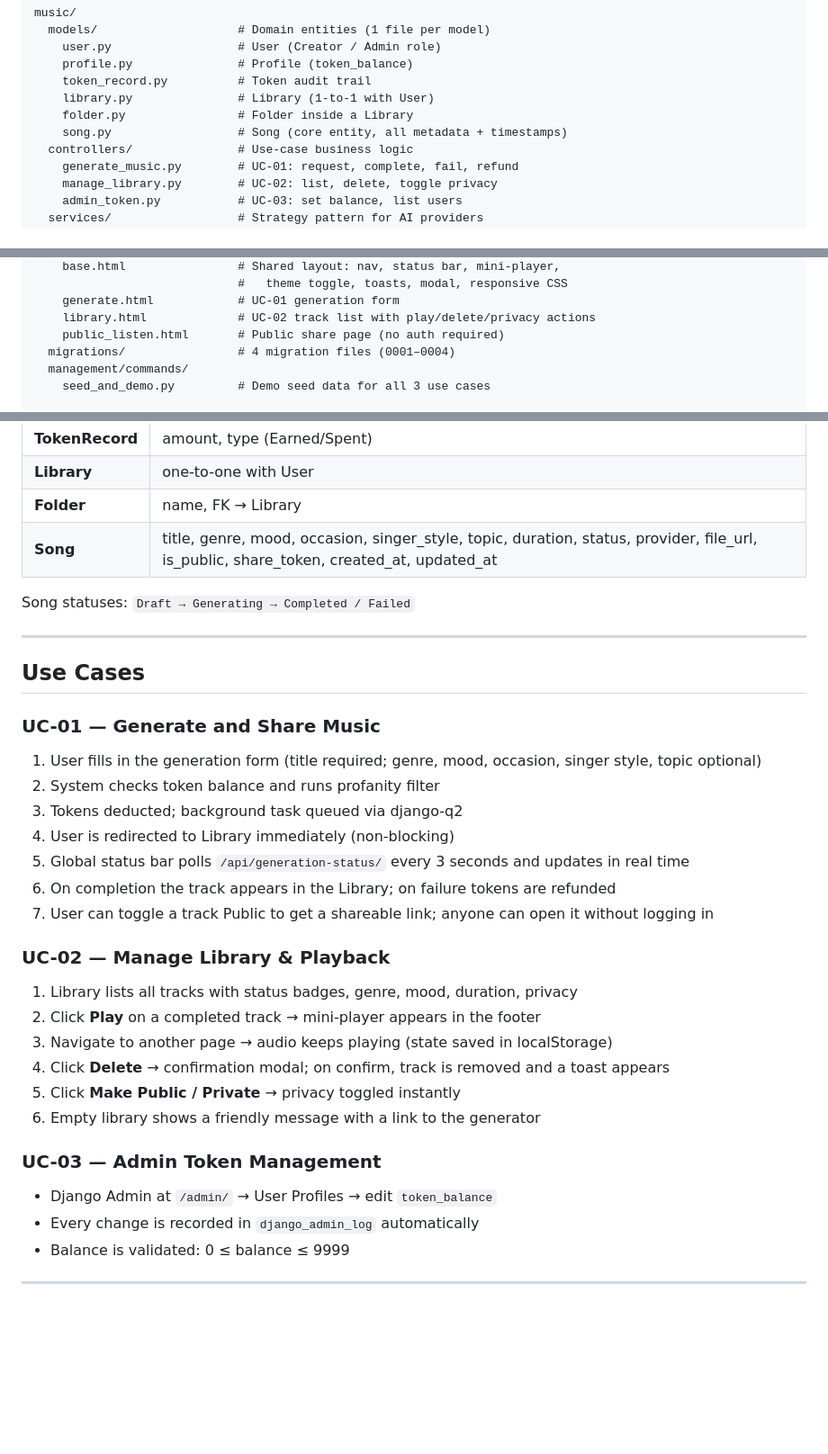
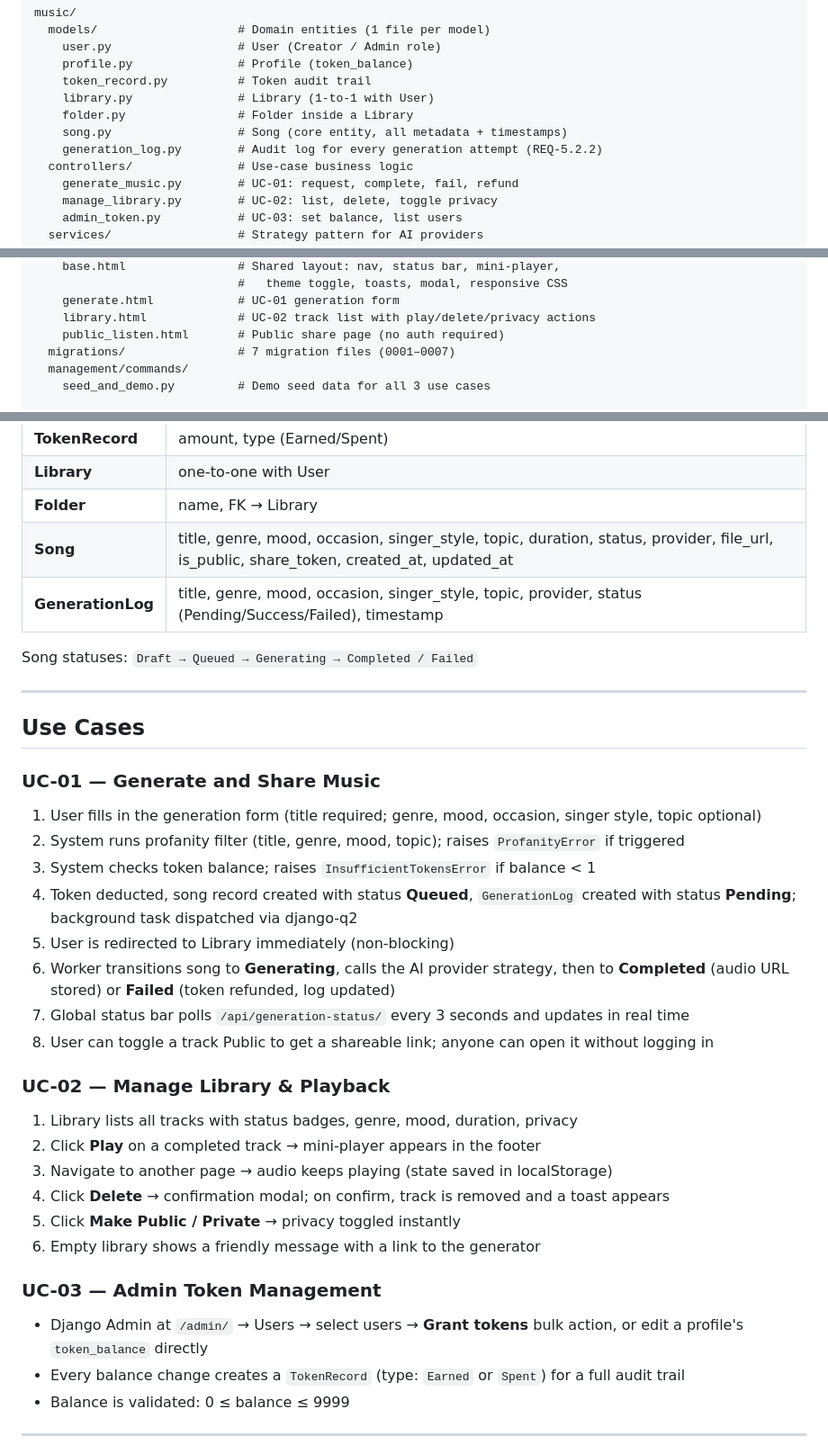
Before and after one commit to Yotshiba/AI_MUSIC_GENERATER, a Markdown page: README.md, 3 parts joined by grey strips. Shown at 90% size. Rendered like a GitHub page; blank space fills up the shorter version.

Commit message:
Update README.md: add GenerationLog details and refine UC-01 process steps
Co-authored-by: Copilot <copilot@github.com>

```diff
--- a/README.md
+++ b/README.md
@@ -399,6 +399,7 @@ music/
     library.py               # Library (1-to-1 with User)
     folder.py                # Folder inside a Library
     song.py                  # Song (core entity, all metadata + timestamps)
+    generation_log.py        # Audit log for every generation attempt (REQ-5.2.2)
   controllers/               # Use-case business logic
     generate_music.py        # UC-01: request, complete, fail, refund
     manage_library.py        # UC-02: list, delete, toggle privacy
@@ -422,7 +423,7 @@ music/
     generate.html            # UC-01 generation form
     library.html             # UC-02 track list with play/delete/privacy actions
     public_listen.html       # Public share page (no auth required)
-  migrations/                # 4 migration files (0001–0004)
+  migrations/                # 7 migration files (0001–0007)
   management/commands/
     seed_and_demo.py         # Demo seed data for all 3 use cases
 
@@ -463,8 +464,9 @@ Organized by the **MVT + Controller + Strategy** architecture layers. Colour cod
 | **Library** | one-to-one with User |
 | **Folder** | name, FK → Library |
 | **Song** | title, genre, mood, occasion, singer_style, topic, duration, status, provider, file_url, is_public, share_token, created_at, updated_at |
+| **GenerationLog** | title, genre, mood, occasion, singer_style, topic, provider, status (Pending/Success/Failed), timestamp |
 
-Song statuses: `Draft → Generating → Completed / Failed`
+Song statuses: `Draft → Queued → Generating → Completed / Failed`
 
 ---
 
@@ -472,12 +474,13 @@ Song statuses: `Draft → Generating → Completed / Failed`
 
 ### UC-01 — Generate and Share Music
 1. User fills in the generation form (title required; genre, mood, occasion, singer style, topic optional)
-2. System checks token balance and runs profanity filter
-3. Tokens deducted; background task queued via django-q2
-4. User is redirected to Library immediately (non-blocking)
-5. Global status bar polls `/api/generation-status/` every 3 seconds and updates in real time
-6. On completion the track appears in the Library; on failure tokens are refunded
-7. User can toggle a track Public to get a shareable link; anyone can open it without logging in
+2. System runs profanity filter (title, genre, mood, topic); raises `ProfanityError` if triggered
+3. System checks token balance; raises `InsufficientTokensError` if balance < 1
+4. Token deducted, song record created with status **Queued**, `GenerationLog` created with status **Pending**; background task dispatched via django-q2
+5. User is redirected to Library immediately (non-blocking)
+6. Worker transitions song to **Generating**, calls the AI provider strategy, then to **Completed** (audio URL stored) or **Failed** (token refunded, log updated)
+7. Global status bar polls `/api/generation-status/` every 3 seconds and updates in real time
+8. User can toggle a track Public to get a shareable link; anyone can open it without logging in
 
 ### UC-02 — Manage Library & Playback
 1. Library lists all tracks with status badges, genre, mood, duration, privacy
@@ -488,8 +491,8 @@ Song statuses: `Draft → Generating → Completed / Failed`
 6. Empty library shows a friendly message with a link to the generator
 
 ### UC-03 — Admin Token Management
-- Django Admin at `/admin/` → User Profiles → edit `token_balance`
-- Every change is recorded in `django_admin_log` automatically
+- Django Admin at `/admin/` → Users → select users → **Grant tokens** bulk action, or edit a profile's `token_balance` directly
+- Every balance change creates a `TokenRecord` (type: `Earned` or `Spent`) for a full audit trail
 - Balance is validated: 0 ≤ balance ≤ 9999
 
 ---
```
